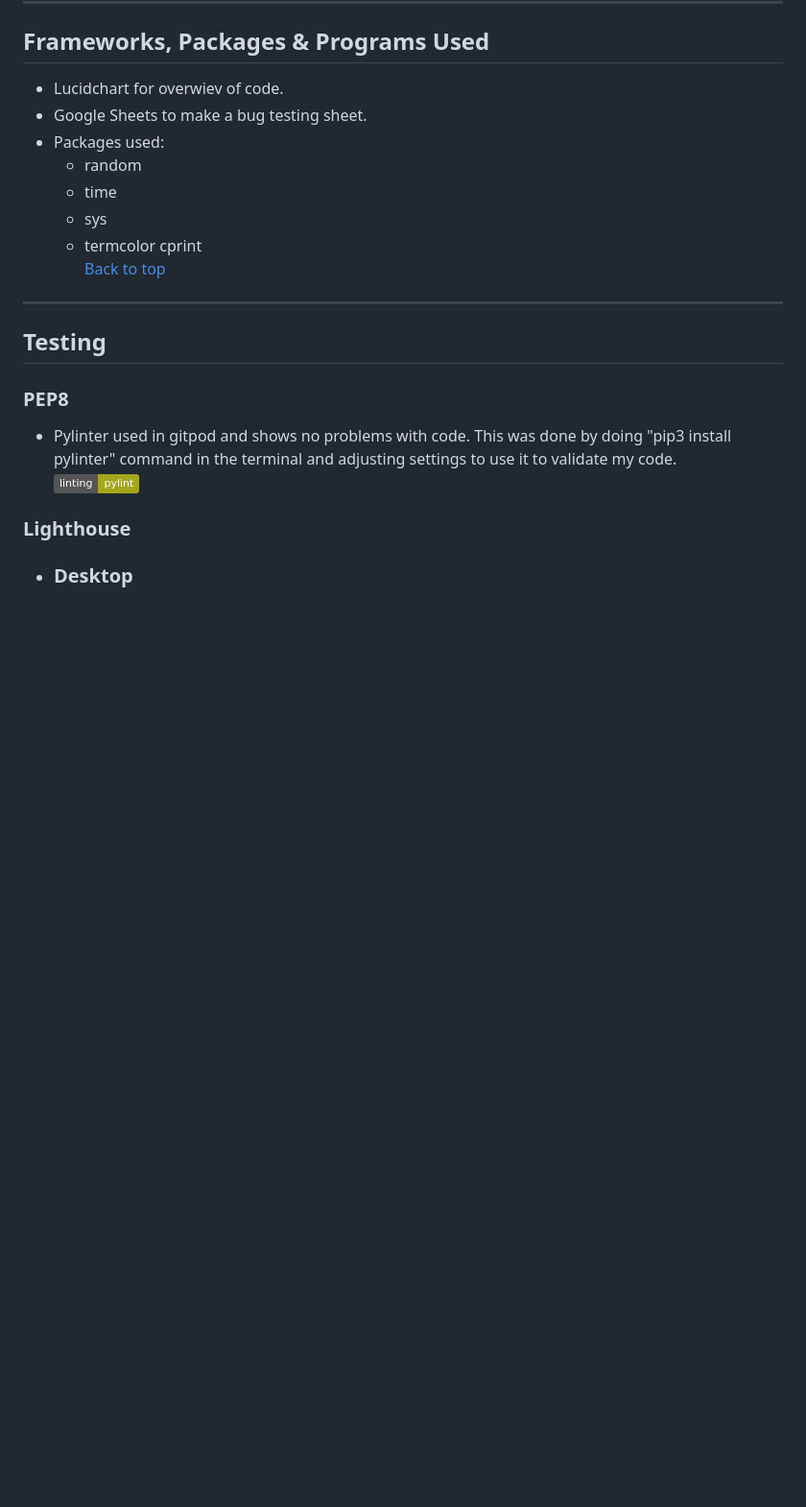
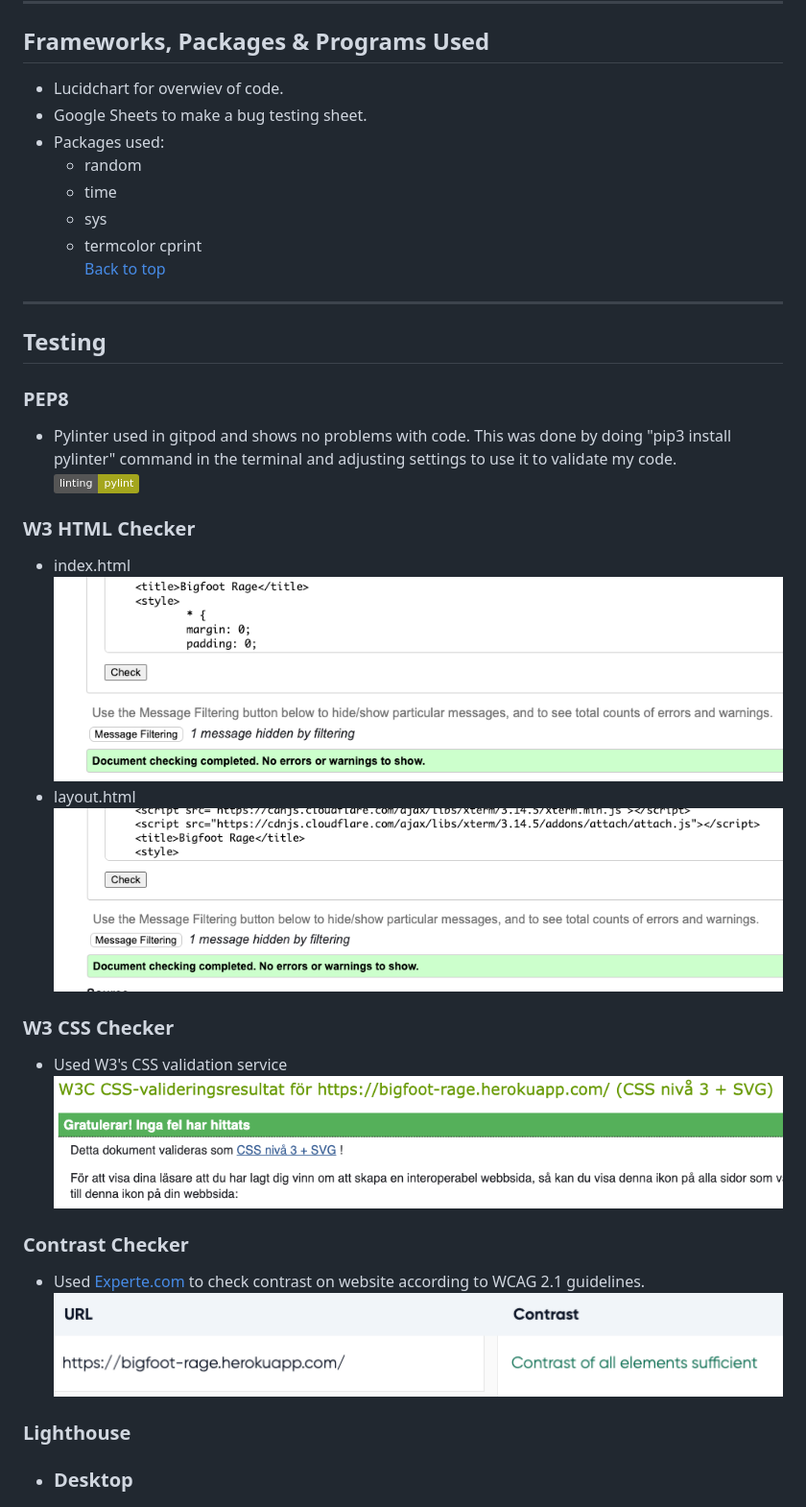
Before and after one commit to andreas-ka/bigfoot-rage, a Markdown page: README.md, the part around one of its changes. Shown at 96% size. Rendered like a GitHub page; pictures changed too: assets/images/contrast_checker.png (added), assets/images/css_validator.png (added), assets/images/index_html_validator.png (added); badges without logos; blank space fills up the shorter version.

Commit message:
add text to game introduction, add more validation test to readme

```diff
--- a/README.md
+++ b/README.md
@@ -138,6 +152,20 @@ ____________________________________________________________________________
 ### PEP8
 - Pylinter used in gitpod and shows no problems with code. This was done by doing "pip3 install pylinter" command in the terminal and adjusting settings to use it to validate my code.
 [![linting: pylint](https://img.shields.io/badge/linting-pylint-yellowgreen)](https://github.com/pylint-dev/pylint)
+
+### W3 HTML Checker
+- index.html
+![Screenshot](/assets/images/index_html_validator.png)
+- layout.html
+![Screenshot](/assets/images/layout_html_validator.png)
+
+### W3 CSS Checker
+- Used W3's CSS validation service
+![Screenshot](/assets/images/css_validator.png)
+
+### Contrast Checker
+- Used [Experte.com](https://www.experte.com/accessibility/contrast) to check contrast on website according to WCAG 2.1 guidelines.
+![Screenshot](/assets/images/contrast_checker.png)
 
 ### Lighthouse
 - ### Desktop
```
Also changed, not shown: other parts of README.md (+22 -8 lines), assets/images/amiresponsive.png (deleted), 4 other files.
